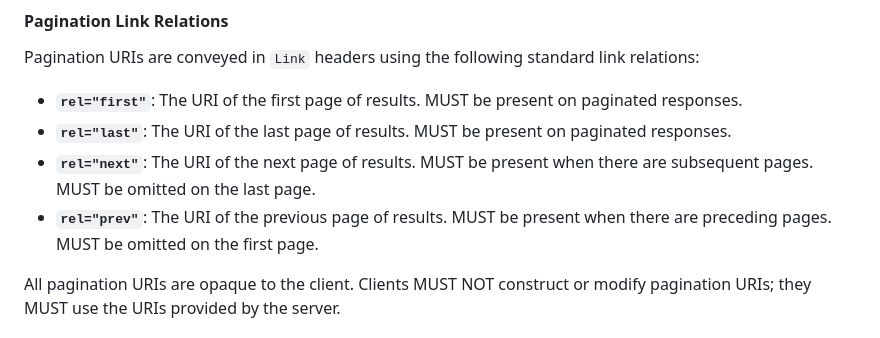
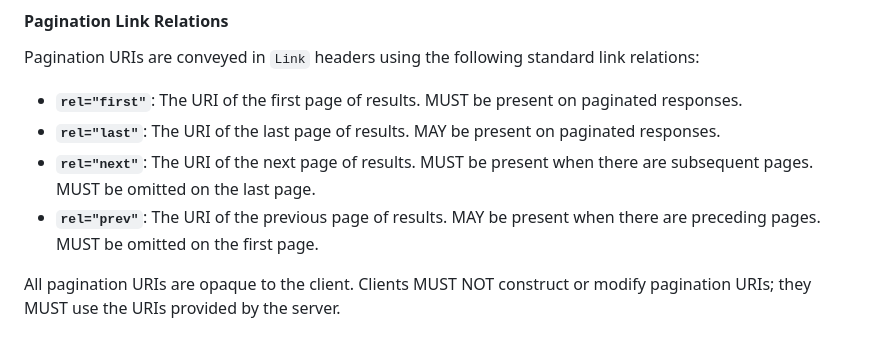
Before and after one commit to w3c/lws-protocol, a Markdown page: lws10-core/pagination.md, the part around the change. GitHub-like rendering.

Commit message:
chore: implement feedback

```diff
--- a/lws10-core/pagination.md
+++ b/lws10-core/pagination.md
@@ -19,10 +19,10 @@ contains only the resources on the current page.
 Pagination URIs are conveyed in `Link` headers using the following standard link relations:
 
 - **`rel="first"`**: The URI of the first page of results. MUST be present on paginated responses.
-- **`rel="last"`**: The URI of the last page of results. MUST be present on paginated responses.
+- **`rel="last"`**: The URI of the last page of results. MAY be present on paginated responses.
 - **`rel="next"`**: The URI of the next page of results. MUST be present when there are subsequent
 pages. MUST be omitted on the last page.
-- **`rel="prev"`**: The URI of the previous page of results. MUST be present when there are preceding
+- **`rel="prev"`**: The URI of the previous page of results. MAY be present when there are preceding
 pages. MUST be omitted on the first page.
 
 All pagination URIs are opaque to the client. Clients MUST NOT construct or modify pagination
```
